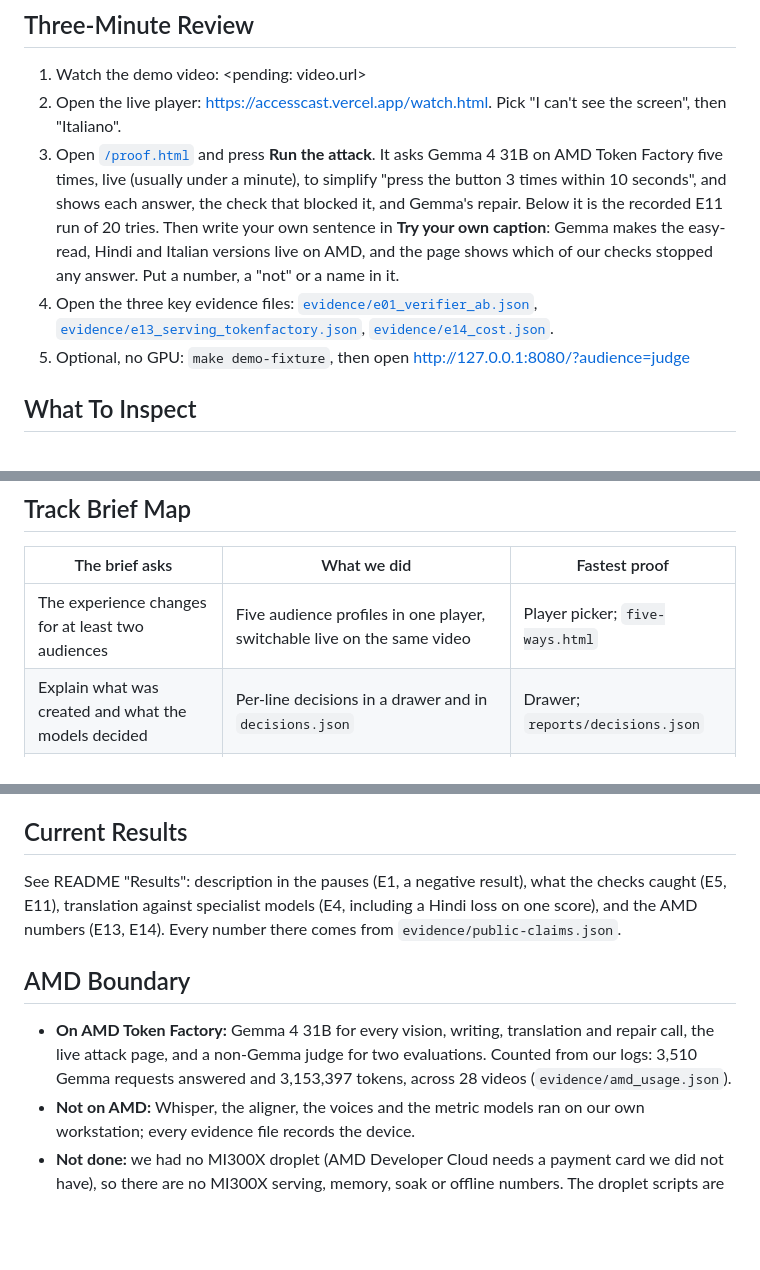
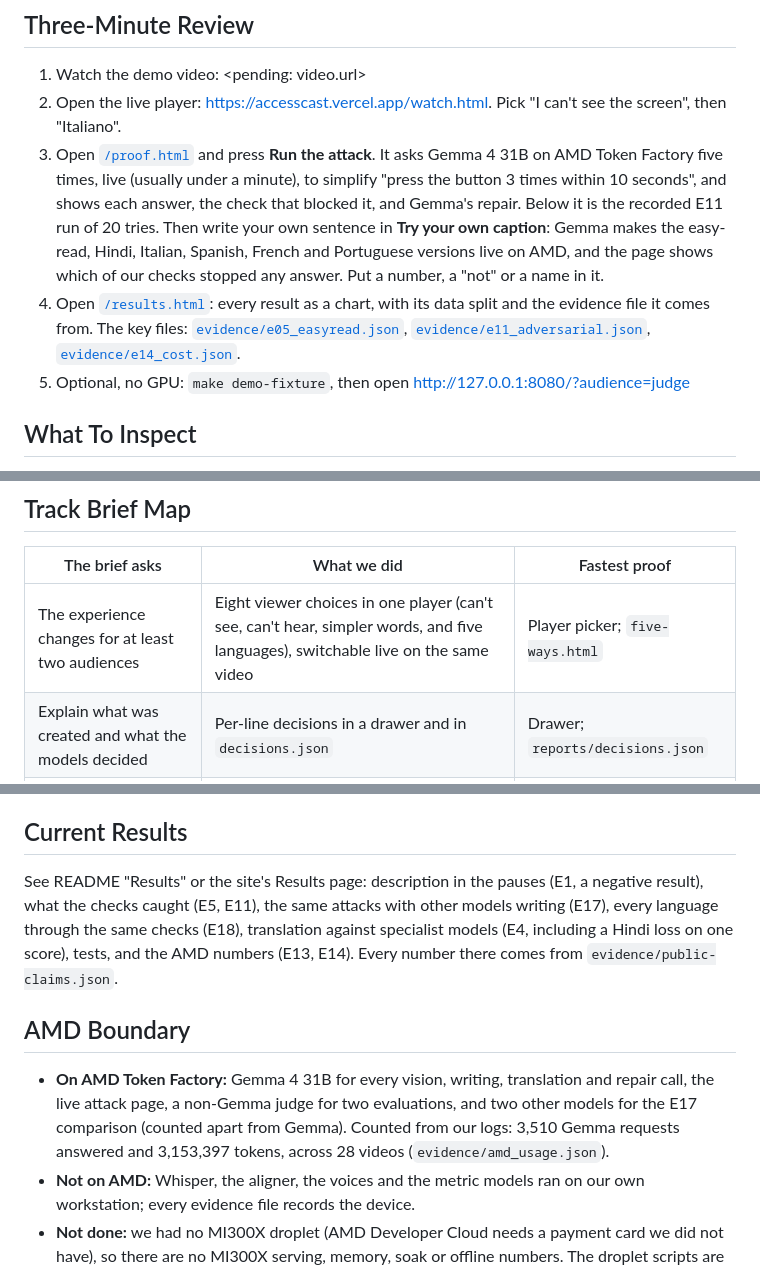
Before and after one commit to Prashant-thakur77/AccessCast, a Markdown page: JUDGES.md, 3 parts joined by grey strips. Drawn GitHub-style; blank space fills up the shorter version.

```diff
--- a/JUDGES.md
+++ b/JUDGES.md
@@ -5,8 +5,8 @@ The shortest route through the submission.
 ## Three-Minute Review
 1. Watch the demo video: <pending: video.url>
 2. Open the live player: https://accesscast.vercel.app/watch.html. Pick "I can't see the screen", then "Italiano".
-3. Open [`/proof.html`](https://accesscast.vercel.app/proof.html) and press **Run the attack**. It asks Gemma 4 31B on AMD Token Factory five times, live (usually under a minute), to simplify "press the button 3 times within 10 seconds", and shows each answer, the check that blocked it, and Gemma's repair. Below it is the recorded E11 run of 20 tries. Then write your own sentence in **Try your own caption**: Gemma makes the easy-read, Hindi and Italian versions live on AMD, and the page shows which of our checks stopped any answer. Put a number, a "not" or a name in it.
-4. Open the three key evidence files: [`evidence/e01_verifier_ab.json`](evidence/), [`evidence/e13_serving_tokenfactory.json`](evidence/e13_serving_tokenfactory.json), [`evidence/e14_cost.json`](evidence/).
+3. Open [`/proof.html`](https://accesscast.vercel.app/proof.html) and press **Run the attack**. It asks Gemma 4 31B on AMD Token Factory five times, live (usually under a minute), to simplify "press the button 3 times within 10 seconds", and shows each answer, the check that blocked it, and Gemma's repair. Below it is the recorded E11 run of 20 tries. Then write your own sentence in **Try your own caption**: Gemma makes the easy-read, Hindi, Italian, Spanish, French and Portuguese versions live on AMD, and the page shows which of our checks stopped any answer. Put a number, a "not" or a name in it.
+4. Open [`/results.html`](https://accesscast.vercel.app/results.html): every result as a chart, with its data split and the evidence file it comes from. The key files: [`evidence/e05_easyread.json`](evidence/e05_easyread.json), [`evidence/e11_adversarial.json`](evidence/e11_adversarial.json), [`evidence/e14_cost.json`](evidence/e14_cost.json).
 5. Optional, no GPU: `make demo-fixture`, then open http://127.0.0.1:8080/?audience=judge
 
 ## What To Inspect
@@ -18,7 +18,7 @@ The shortest route through the submission.
 ## Track Brief Map
 | The brief asks | What we did | Fastest proof |
 |---|---|---|
-| The experience changes for at least two audiences | Five audience profiles in one player, switchable live on the same video | Player picker; `five-ways.html` |
+| The experience changes for at least two audiences | Eight viewer choices in one player (can't see, can't hear, simpler words, and five languages), switchable live on the same video | Player picker; `five-ways.html` |
 | Explain what was created and what the models decided | Per-line decisions in a drawer and in `decisions.json` | Drawer; `reports/decisions.json` |
 | Show how quality and consistency were controlled | Checks in code, Gemma repair, a person approves, render refused while anything waits | [`docs/rules.md`](docs/rules.md); gallery |
 | Cost per experience | Gemma tokens per finished minute of video, from real call logs (no GPU dollars: D-021) | 41,818 tokens |
@@ -38,10 +38,10 @@ These labels do not pre-award points; judges keep full scoring authority.
 Gemma 4 31B does every vision, writing, translation and repair task. The planned comparison with a smaller Gemma 4 plus our checks (E3) needs our own GPU server, so it was not run (`docs/decisions.md` D-021). Sound labels come from a small non-Gemma audio classifier (AST), because Gemma 4 E4B, the Gemma model that listens, is not on Token Factory (D-022).
 
 ## Current Results
-See README "Results": description in the pauses (E1, a negative result), what the checks caught (E5, E11), translation against specialist models (E4, including a Hindi loss on one score), and the AMD numbers (E13, E14). Every number there comes from `evidence/public-claims.json`.
+See README "Results" or the site's Results page: description in the pauses (E1, a negative result), what the checks caught (E5, E11), the same attacks with other models writing (E17), every language through the same checks (E18), translation against specialist models (E4, including a Hindi loss on one score), tests, and the AMD numbers (E13, E14). Every number there comes from `evidence/public-claims.json`.
 
 ## AMD Boundary
-- **On AMD Token Factory:** Gemma 4 31B for every vision, writing, translation and repair call, the live attack page, and a non-Gemma judge for two evaluations. Counted from our logs: 3,510 Gemma requests answered and 3,153,397 tokens, across 28 videos (`evidence/amd_usage.json`).
+- **On AMD Token Factory:** Gemma 4 31B for every vision, writing, translation and repair call, the live attack page, a non-Gemma judge for two evaluations, and two other models for the E17 comparison (counted apart from Gemma). Counted from our logs: 3,510 Gemma requests answered and 3,153,397 tokens, across 28 videos (`evidence/amd_usage.json`).
 - **Not on AMD:** Whisper, the aligner, the voices and the metric models ran on our own workstation; every evidence file records the device.
 - **Not done:** we had no MI300X droplet (AMD Developer Cloud needs a payment card we did not have), so there are no MI300X serving, memory, soak or offline numbers. The droplet scripts are in `deploy/`.
 - **Never leaves the machine:** the video, the review state and every intermediate file.
```
Also changed, not shown: README.md (+1 -1 lines), docs/lablab.md (+3 -3 lines).
